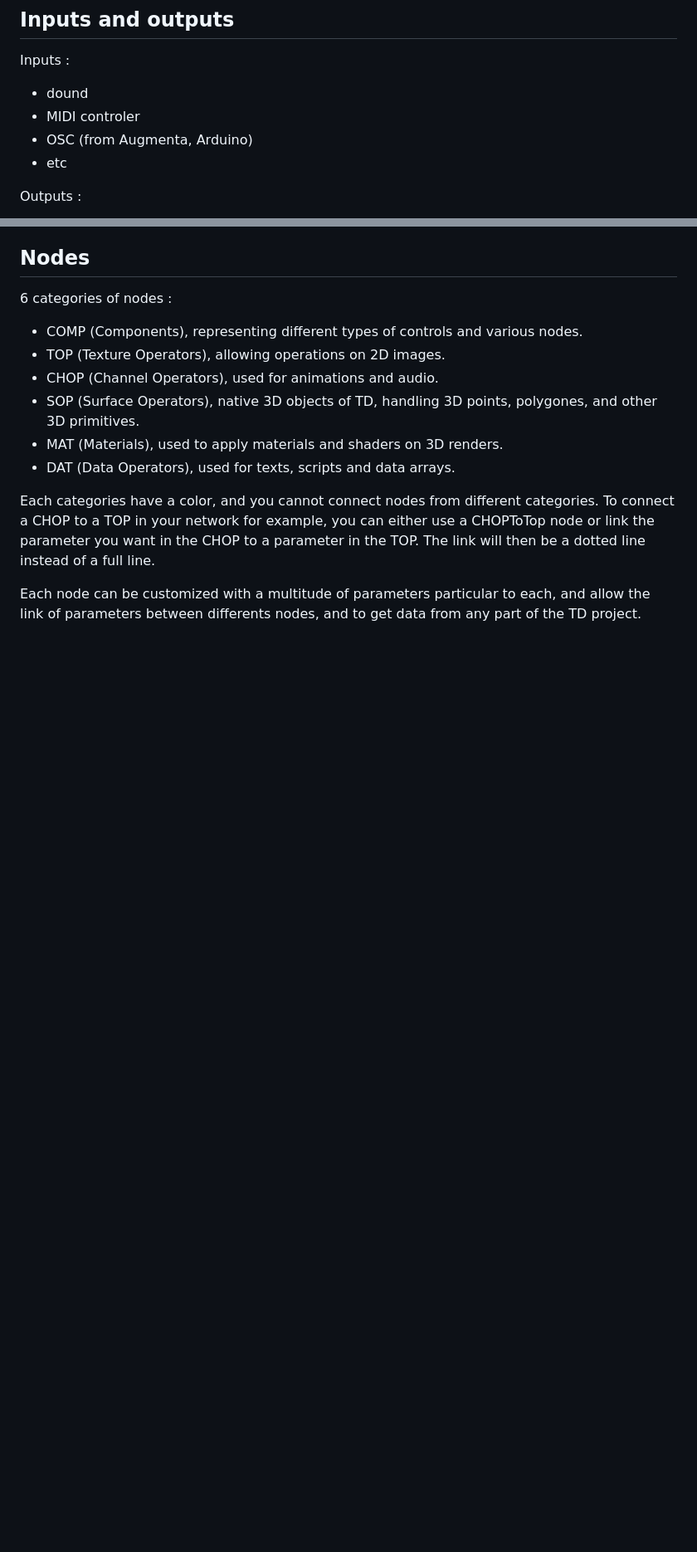
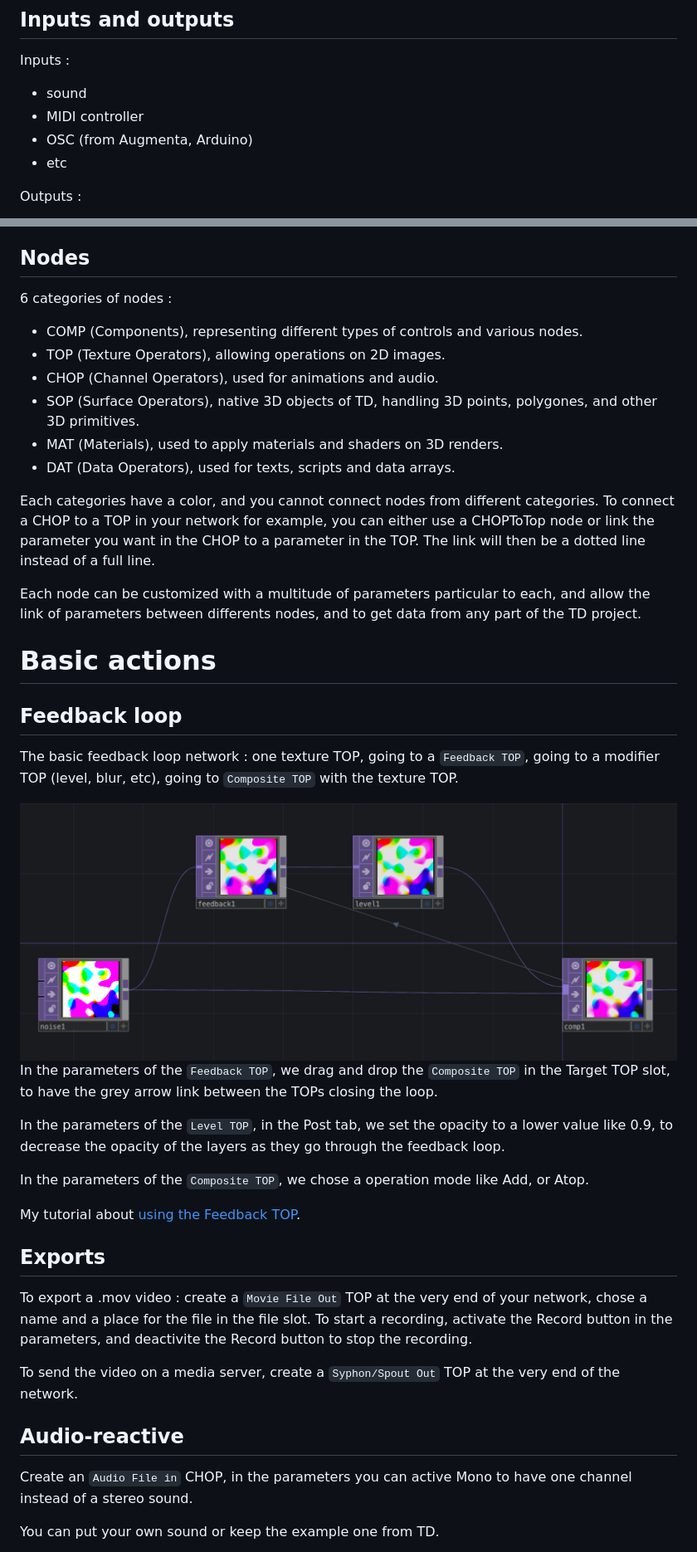
Before and after one commit to LucieMrc/IntroTD, a Markdown page: README.md, 2 parts joined by grey strips. Shown at 83% size. Drawn GitHub-style; pictures changed too: images/screen1.png (added); blank space fills up the shorter version.

```diff
--- a/README.md
+++ b/README.md
@@ -13,8 +13,8 @@ Uses : mapping, VJing, interaction spectacteur/son/environement-visuels
 ## Inputs and outputs
 
 Inputs :
-- dound
-- MIDI controler
+- sound
+- MIDI controller
 - OSC (from Augmenta, Arduino)
 - etc
 
@@ -94,3 +102,33 @@ Outputs :
 Each categories have a color, and you cannot connect nodes from different categories. To connect a CHOP to a TOP in your network for example, you can either use a CHOPToTop node or link the parameter you want in the CHOP to a parameter in the TOP. The link will then be a dotted line instead of a full line.
 
 Each node can be customized with a multitude of parameters particular to each, and allow the link of parameters between differents nodes, and to get data from any part of the TD project.
+
+<!--## Interactions-->
+
+# Basic actions
+
+## Feedback loop
+
+The basic feedback loop network : one texture TOP, going to a `Feedback TOP`, going to a modifier TOP (level, blur, etc), going to `Composite TOP` with the texture TOP.
+
+<img src="images/screen1.png"/>
+
+In the parameters of the `Feedback TOP`, we drag and drop the `Composite TOP` in the Target TOP slot, to have the grey arrow link between the TOPs closing the loop.
+
+In the parameters of the `Level TOP`, in the Post tab, we set the opacity to a lower value like 0.9, to decrease the opacity of the layers as they go through the feedback loop.
+
+In the parameters of the `Composite TOP`, we chose a operation mode like Add, or Atop.
+
+My tutorial about [using the Feedback TOP](https://github.com/LucieMrc/TD_feedback_love).
+
+## Exports
+To export a .mov video : create a `Movie File Out` TOP at the very end of your network, chose a name and a place for the file in the file slot. To start a recording, activate the Record button in the parameters, and deactivite the Record button to stop the recording.
+
+To send the video on a media server, create a `Syphon/Spout Out` TOP at the very end of the network.
+
+## Audio-reactive
+
+Create an `Audio File in` CHOP, in the parameters you can active Mono to have one channel instead of a stereo sound.
+
+You can put your own sound or keep the example one from TD.
+
```
Also changed, not shown: other parts of README.md (+50 -1 lines), images/screen2.png (added), images/screen3.png (added), images/screen4.png (added), images/screen5.png (added), 2 other files.
